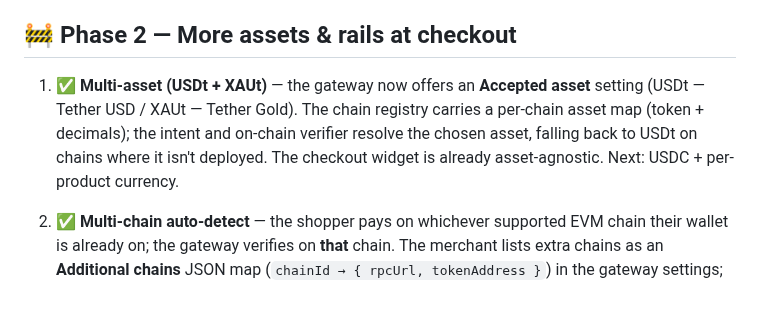
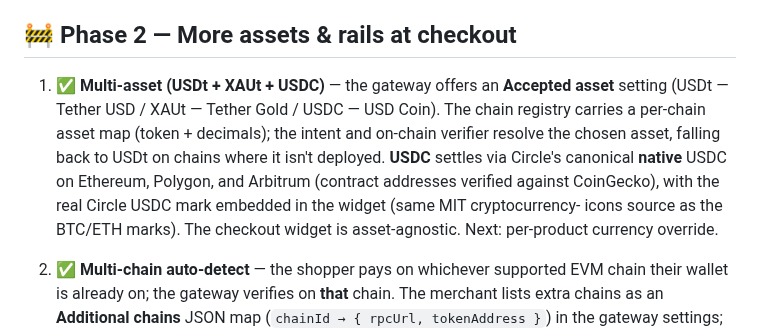
Before and after one commit to plinkdev1/wdk-checkout-and-woocommerce-plugin, a Markdown page: ROADMAP.md, the part around the change. Drawn GitHub-style; blank space fills up the shorter version.

```diff
--- a/ROADMAP.md
+++ b/ROADMAP.md
@@ -23,11 +23,15 @@
 
 ## 🚧 Phase 2 — More assets & rails at checkout
 
-1. ✅ **Multi-asset (USDt + XAUt)** — the gateway now offers an **Accepted asset**
-   setting (USDt — Tether USD / XAUt — Tether Gold). The chain registry carries a
-   per-chain asset map (token + decimals); the intent and on-chain verifier resolve
-   the chosen asset, falling back to USDt on chains where it isn't deployed. The
-   checkout widget is already asset-agnostic. Next: USDC + per-product currency.
+1. ✅ **Multi-asset (USDt + XAUt + USDC)** — the gateway offers an **Accepted asset**
+   setting (USDt — Tether USD / XAUt — Tether Gold / USDC — USD Coin). The chain
+   registry carries a per-chain asset map (token + decimals); the intent and
+   on-chain verifier resolve the chosen asset, falling back to USDt on chains where
+   it isn't deployed. **USDC** settles via Circle's canonical **native** USDC on
+   Ethereum, Polygon, and Arbitrum (contract addresses verified against CoinGecko),
+   with the real Circle USDC mark embedded in the widget (same MIT cryptocurrency-
+   icons source as the BTC/ETH marks). The checkout widget is asset-agnostic. Next:
+   per-product currency override.
 2. ✅ **Multi-chain auto-detect** — the shopper pays on whichever supported EVM
    chain their wallet is already on; the gateway verifies on **that** chain. The
    merchant lists extra chains as an **Additional chains** JSON map (`chainId →
```
Also changed, not shown: README.md (+12 -8 lines), media/screenshots/checkout-usdc.png (added), 5 other files.
